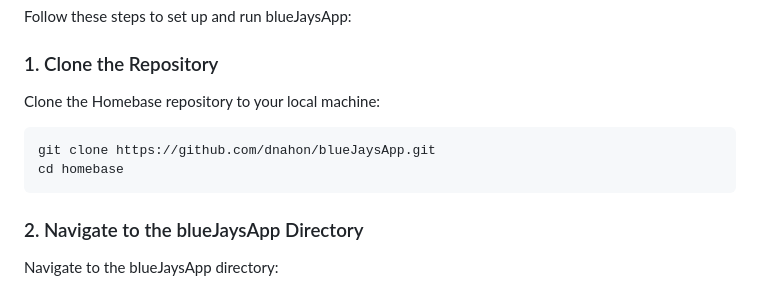
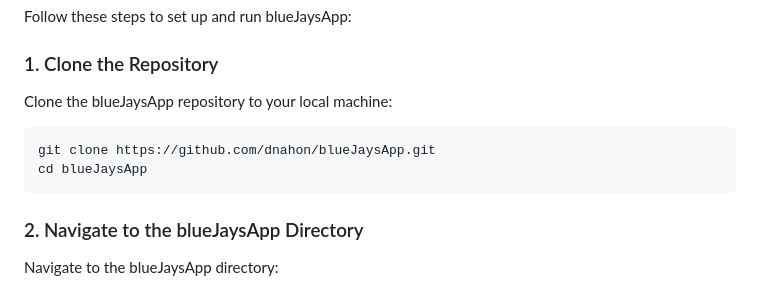
Before and after one commit to dnahon/blueJaysApp, a Markdown page: README.md, the part around the change. GitHub-like rendering.

````diff
--- a/README.md
+++ b/README.md
@@ -29,11 +29,11 @@ Follow these steps to set up and run blueJaysApp:
 
 ### 1. Clone the Repository
 
-Clone the Homebase repository to your local machine:
+Clone the blueJaysApp repository to your local machine:
 
 ```shell
 git clone https://github.com/dnahon/blueJaysApp.git
-cd homebase
+cd blueJaysApp
 ```
 
 ### 2. Navigate to the blueJaysApp Directory
````
